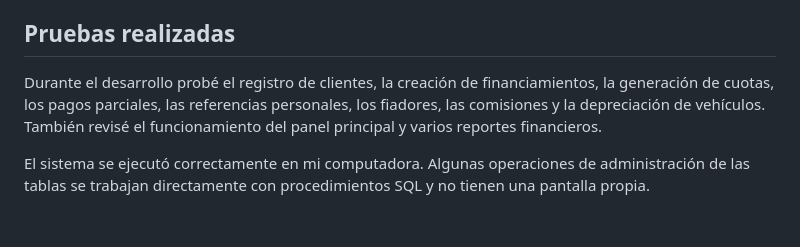
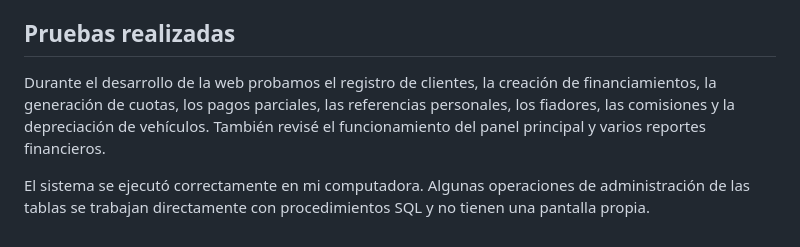
Before and after one commit to MarvinJafetGudiel/Proyecto_Base_Datos1, a Markdown page: README.md, the part around the change. Drawn GitHub-style.

```diff
--- a/README.md
+++ b/README.md
@@ -74,6 +74,6 @@ Para los últimos ajustes se utilizaron estos archivos:
 
 ## Pruebas realizadas
 
-Durante el desarrollo probé el registro de clientes, la creación de financiamientos, la generación de cuotas, los pagos parciales, las referencias personales, los fiadores, las comisiones y la depreciación de vehículos. También revisé el funcionamiento del panel principal y varios reportes financieros.
+Durante el desarrollo de la web probamos el registro de clientes, la creación de financiamientos, la generación de cuotas, los pagos parciales, las referencias personales, los fiadores, las comisiones y la depreciación de vehículos. También revisé el funcionamiento del panel principal y varios reportes financieros.
 
 El sistema se ejecutó correctamente en mi computadora. Algunas operaciones de administración de las tablas se trabajan directamente con procedimientos SQL y no tienen una pantalla propia.
```
